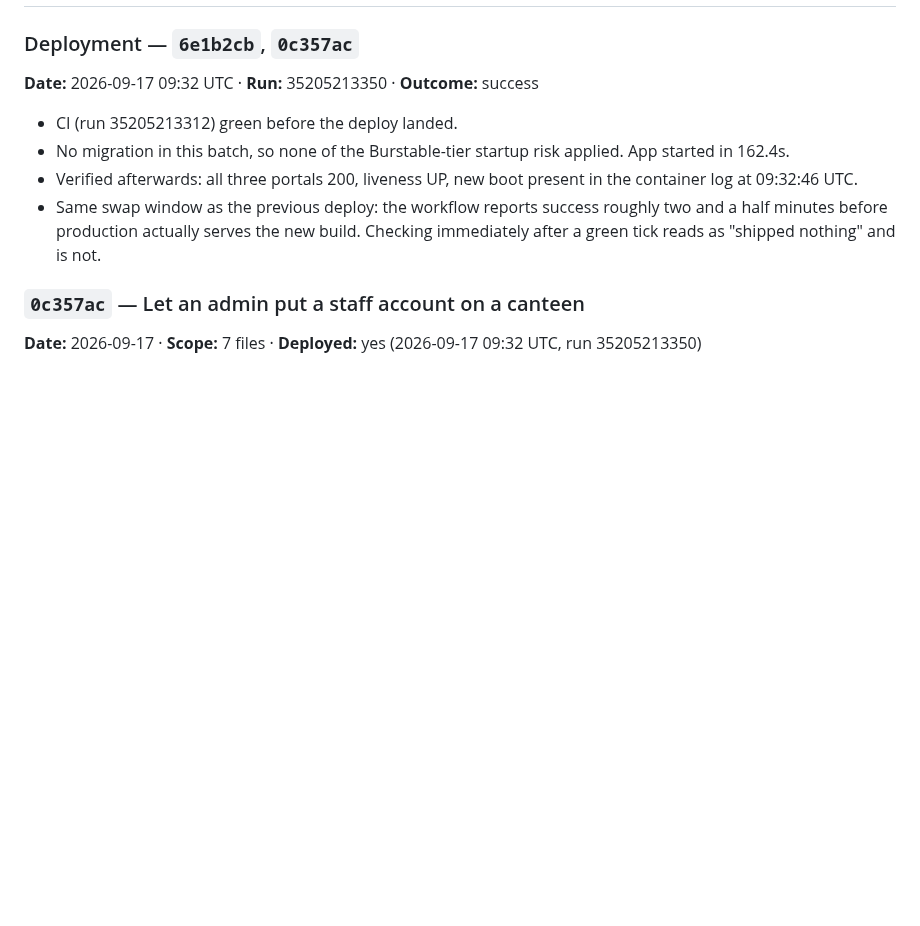
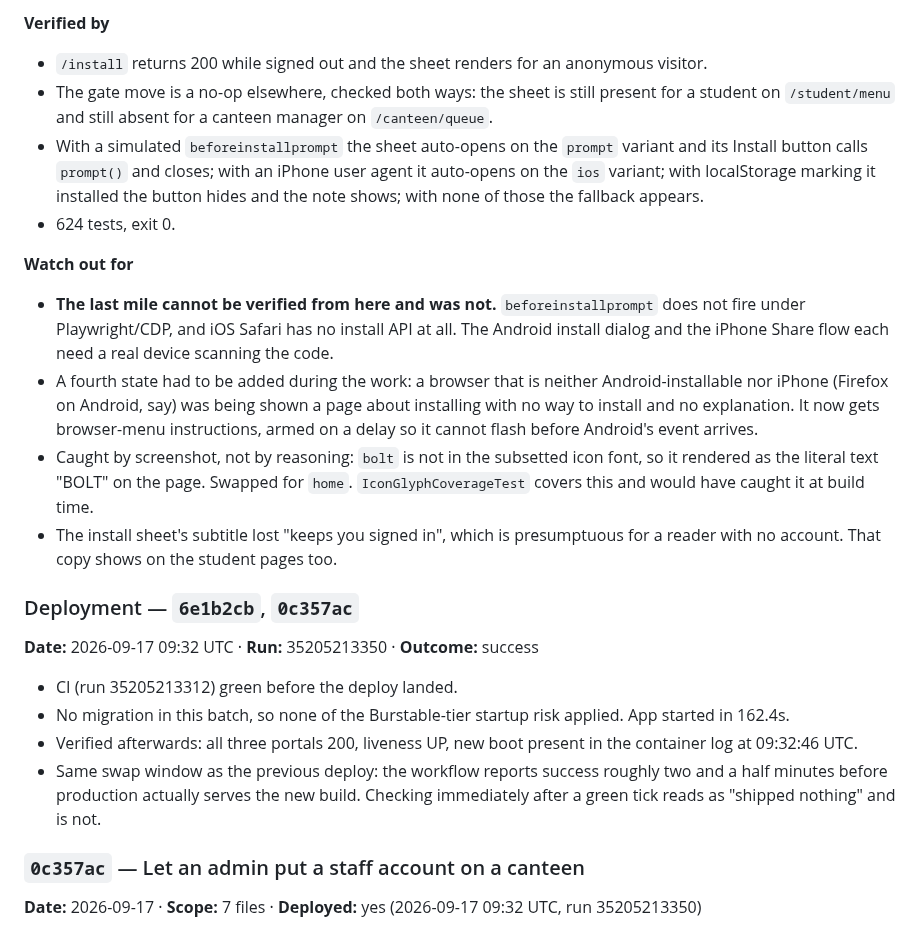
Before and after one commit to Sweta113Sharma/bite-site, a Markdown page: LEDGER.md, the part around one of its changes. GitHub-like rendering; blank space fills up the shorter version.

```diff
--- a/LEDGER.md
+++ b/LEDGER.md
@@ -54,3 +119,27 @@ and *what it might have broken*. A commit with no entry is work nobody can audit
+**Verified by**
+- `/install` returns 200 while signed out and the sheet renders for an anonymous visitor.
+- The gate move is a no-op elsewhere, checked both ways: the sheet is still present for a
+  student on `/student/menu` and still absent for a canteen manager on `/canteen/queue`.
+- With a simulated `beforeinstallprompt` the sheet auto-opens on the `prompt` variant and its
+  Install button calls `prompt()` and closes; with an iPhone user agent it auto-opens on the
+  `ios` variant; with localStorage marking it installed the button hides and the note shows;
+  with none of those the fallback appears.
+- 624 tests, exit 0.
+
+**Watch out for**
+- **The last mile cannot be verified from here and was not.** `beforeinstallprompt` does not
+  fire under Playwright/CDP, and iOS Safari has no install API at all. The Android install
+  dialog and the iPhone Share flow each need a real device scanning the code.
+- A fourth state had to be added during the work: a browser that is neither Android-installable
+  nor iPhone (Firefox on Android, say) was being shown a page about installing with no way to
+  install and no explanation. It now gets browser-menu instructions, armed on a delay so it
+  cannot flash before Android's event arrives.
+- Caught by screenshot, not by reasoning: `bolt` is not in the subsetted icon font, so it
+  rendered as the literal text "BOLT" on the page. Swapped for `home`. `IconGlyphCoverageTest`
+  covers this and would have caught it at build time.
+- The install sheet's subtitle lost "keeps you signed in", which is presumptuous for a reader
+  with no account. That copy shows on the student pages too.
+
 
 ### Deployment — `6e1b2cb`, `0c357ac`
 **Date:** 2026-09-17 09:32 UTC · **Run:** 35205213350 · **Outcome:** success
```
Also changed, not shown: other parts of LEDGER.md (+65 -0 lines).
